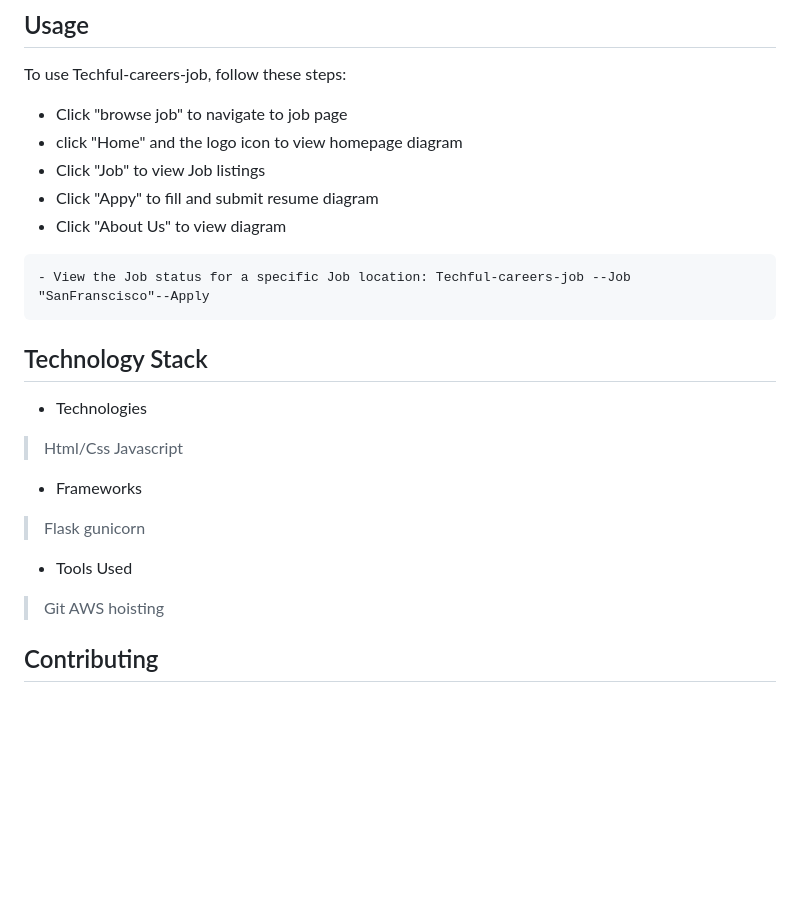
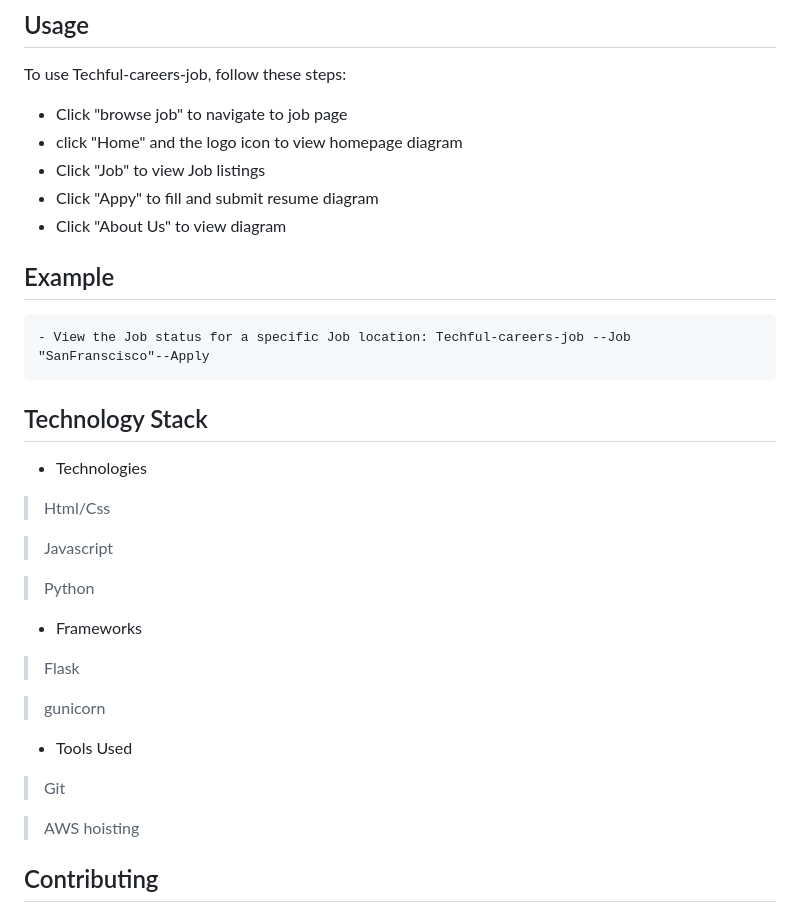
Before and after one commit to sotoriz/techful-careers-job, a Markdown page: README.md, the part around the change printed below. Rendered like a GitHub page; blank space fills up the shorter version.

````diff
--- a/README.md
+++ b/README.md
@@ -68,18 +69,24 @@ diagram
 diagram
 - Click "About Us" to view
 diagram
-```Example
+## Example
+```
 - View the Job status for a specific Job location: Techful-careers-job --Job "SanFranscisco"--Apply
 ```
 ## Technology Stack
 - Technologies
  > Html/Css
+
  > Javascript
+
+ > Python
 - Frameworks
  > Flask
+
  > gunicorn
 - Tools Used
  > Git
+
  > AWS hoisting
 
 ## Contributing
````
Also changed, not shown: other parts of README.md (+8 -7 lines).
